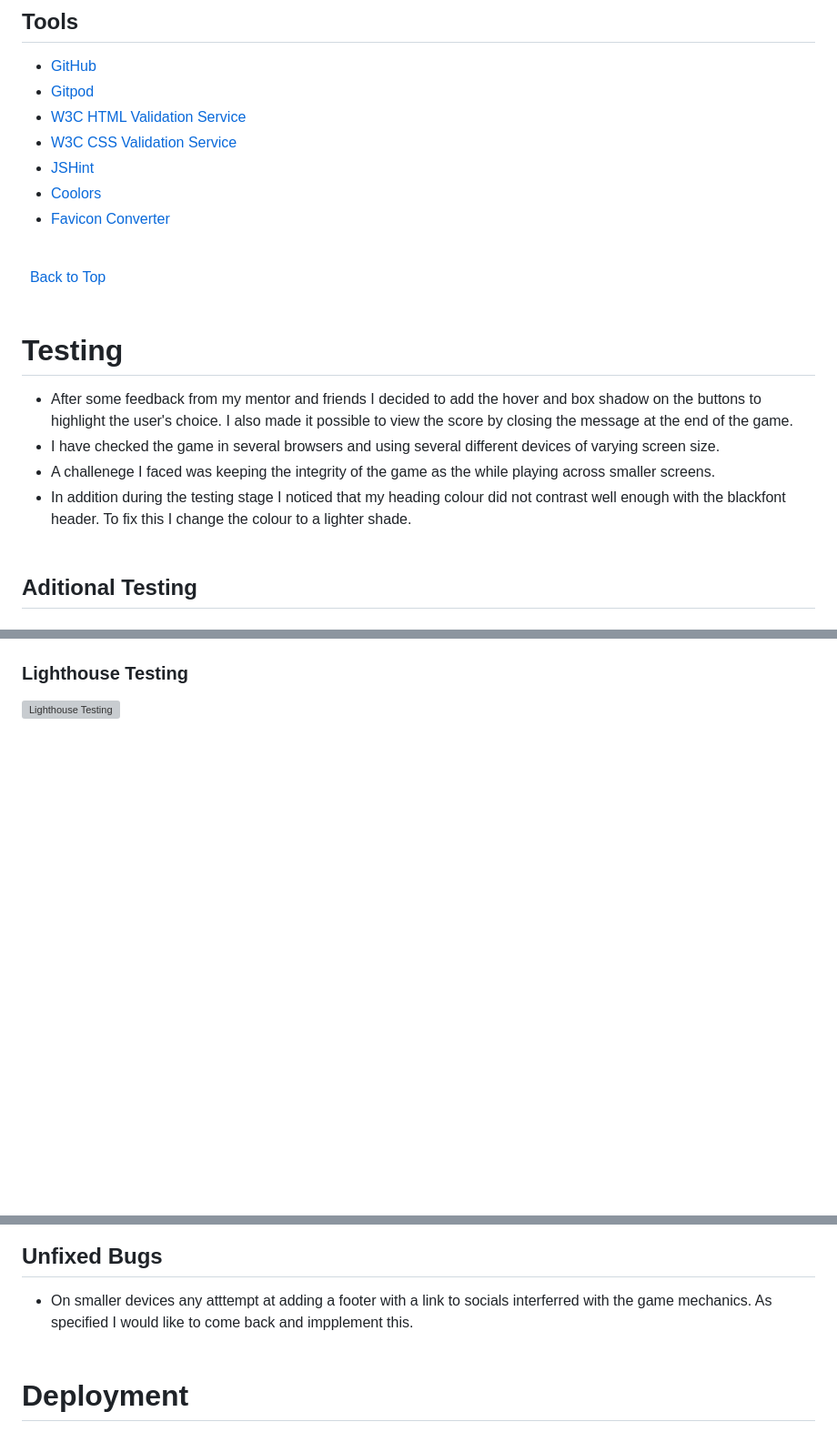
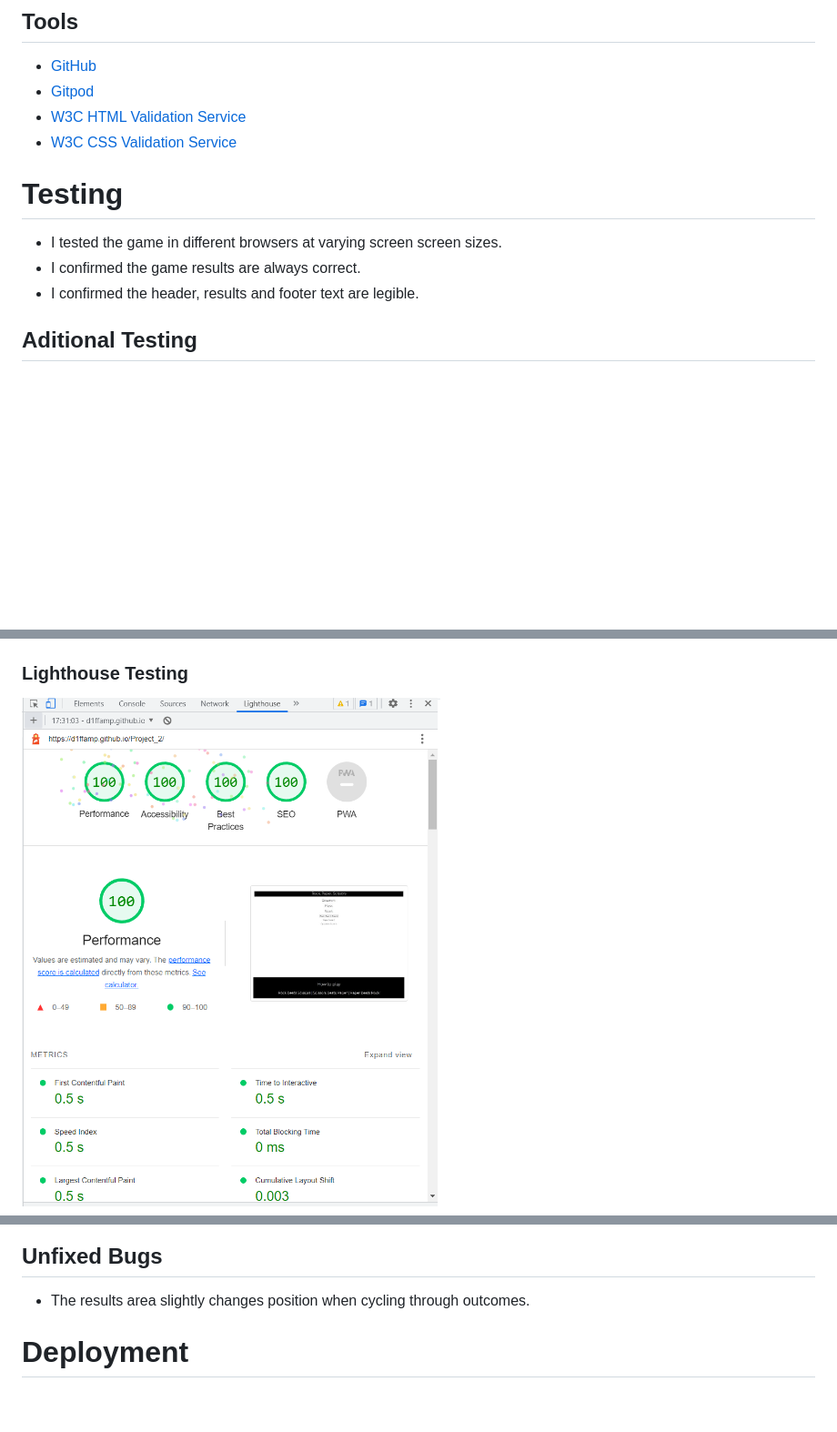
Before and after one commit to D1ffamp/Project_2, a Markdown page: README.md, 3 parts joined by grey strips. Shown: that part at 91% size. Drawn GitHub-style; pictures changed too: docs/lightshouse metrics.png (added); blank space fills up the shorter version; grey boxes are pictures that could not be loaded.

```diff
--- a/README.md
+++ b/README.md
@@ -182,24 +63,18 @@ In addition Green and Red were used as a box-shadowing to indicate whether the u
 + [Gitpod](https://www.gitpod.io/ "Gitpod")
 + [W3C HTML Validation Service](https://validator.w3.org/ "W3C HTML")
 + [W3C CSS Validation Service](https://jigsaw.w3.org/css-validator/ "W3C CSS")
-+ [JSHint](https://jshint.com/ "JSHint")
-+ [Coolors](https://coolors.io/ "Coolors")
-+ [Favicon Converter](https://favicon.io/favicon-converter/)
 
-\
-&nbsp;
-[Back to Top](#table-of-contents)
-\
-&nbsp;
+
+
+
 
 # Testing
 
-+ After some feedback from my mentor and friends I decided to add the hover and box shadow on the buttons to highlight the user's choice. I also made it possible to view the score by closing the message at the end of the game.
-+ I have checked the game in several browsers and using several different devices of varying screen size.
-+ A challenege I faced was keeping the integrity of the game as the while playing across smaller screens.
-+ In addition during the testing stage I noticed that my heading colour did not contrast well enough with the blackfont header. To fix this I change the colour to a lighter shade.
-\
-&nbsp;
++ I tested the game in different browsers at varying screen screen sizes.
++ I confirmed the game results are always correct.
++ I confirmed the header, results and footer text are legible.
+
+
 
 ## Aditional Testing
 
@@ -214,4 +89,4 @@ In addition Green and Red were used as a box-shadowing to indicate whether the u
 
 ### Lighthouse Testing
-![Lighthouse Testing](docs/testing/lighthouse-test.png)
+![Lighthouse Testing](docs/lightshouse%20metrics.png)
 
@@ -223,9 +95,8 @@ In addition Green and Red were used as a box-shadowing to indicate whether the u
 
 
 ## Unfixed Bugs
-+ On smaller devices any atttempt at adding a footer with a link to socials interferred with the game mechanics. As specified I would like to come back and impplement this.
-\
-&nbsp;
++ The results area slightly changes position when cycling through outcomes.
+
 
 # Deployment
 
```
Also changed, not shown: other parts of README.md (+15 -147 lines).
